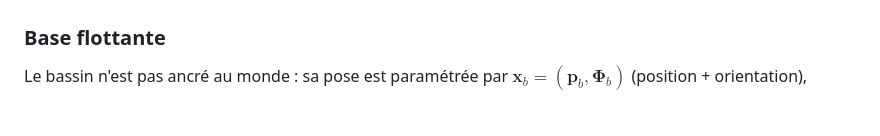
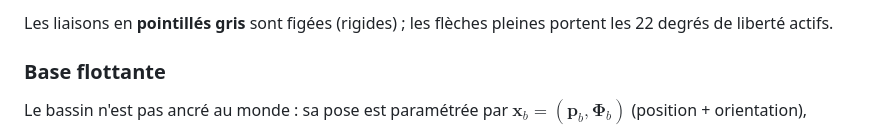
Before and after one commit to ProjectInitNiko/PRBE-Homme-Robot, a Markdown page: docs/cinematique.md, the part around one of its changes. GitHub-like rendering.

```diff
--- a/docs/cinematique.md
+++ b/docs/cinematique.md
@@ -91,3 +130,6 @@ partageant la même base.
+Les liaisons en **pointillés gris** sont figées (rigides) ; les flèches pleines
+portent les 22 degrés de liberté actifs.
+
 ### Base flottante
 
 Le bassin n'est pas ancré au monde : sa pose est paramétrée par
```
Also changed, not shown: other parts of docs/cinematique.md (+59 -0 lines).
